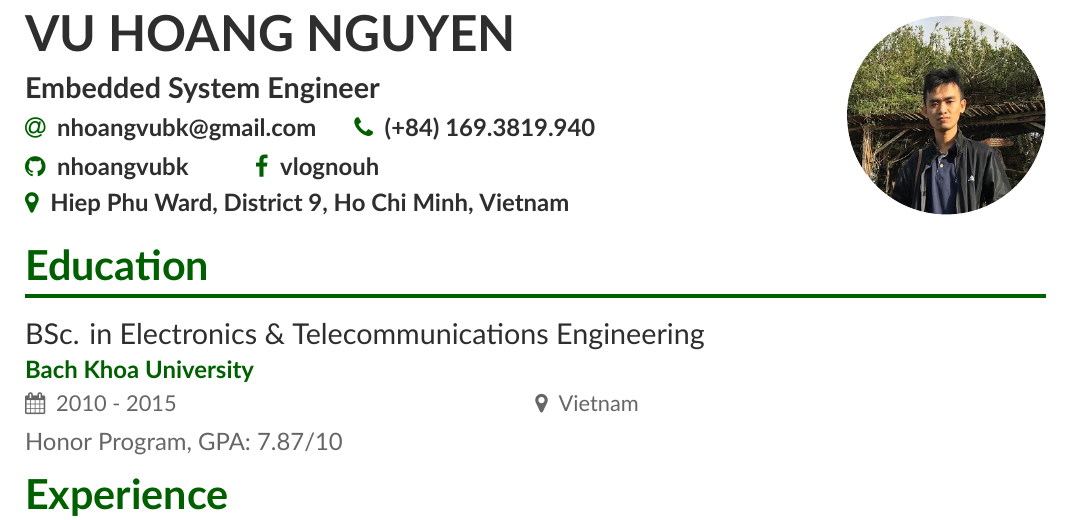
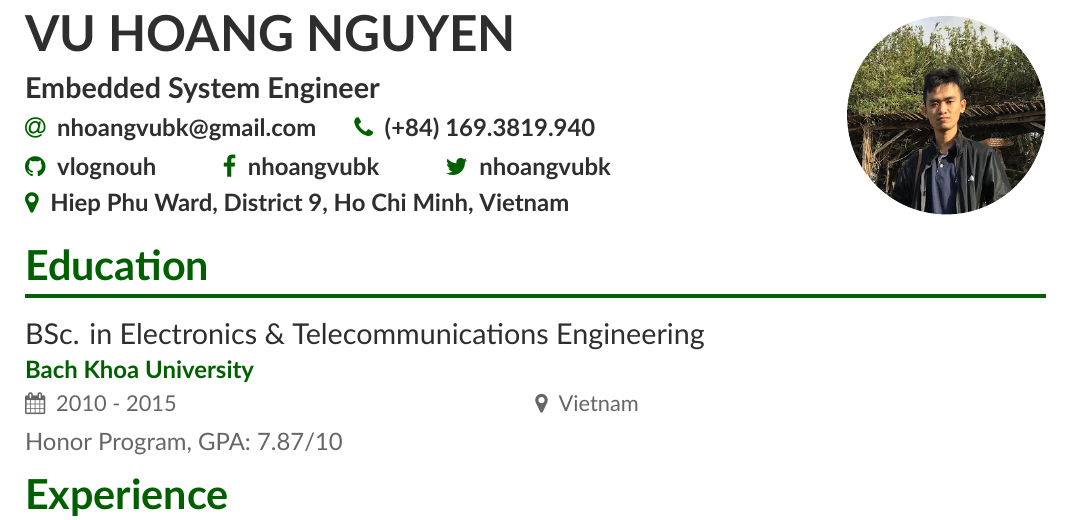
Before and after one commit to vlognouh/My-Resume, a LaTeX CV (cv.tex): part of page 1 of 2, cut so that both start at the same text. Compiled offline with XeLaTeX.

Commit message:
Update Information

```diff
--- a/cv.tex
+++ b/cv.tex
@@ -76,7 +76,7 @@
 
 	\medskip
 
-	\github{nhoangvubk} \hspace{1cm} \facebook{vlognouh}
+	\github{vlognouh} \hspace{1cm} \facebook{nhoangvubk} \hspace{1cm} \twitter{nhoangvubk}
 
 	\medskip
 
```
